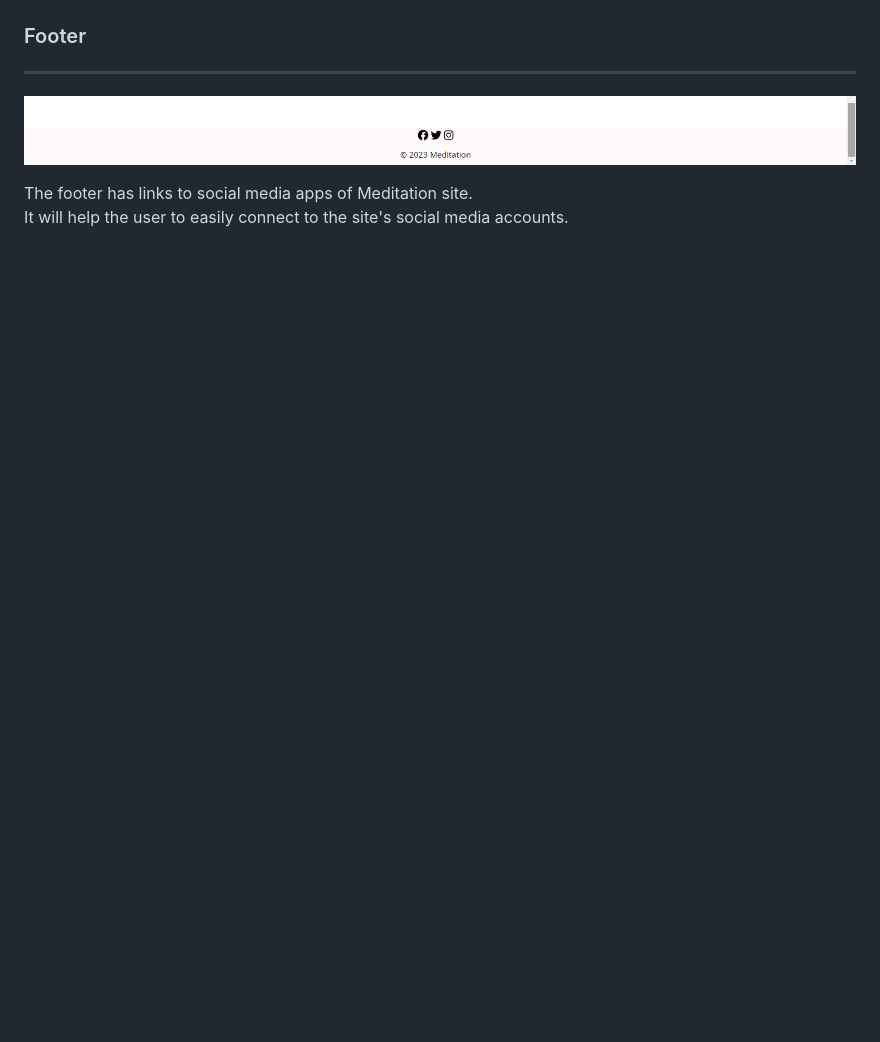
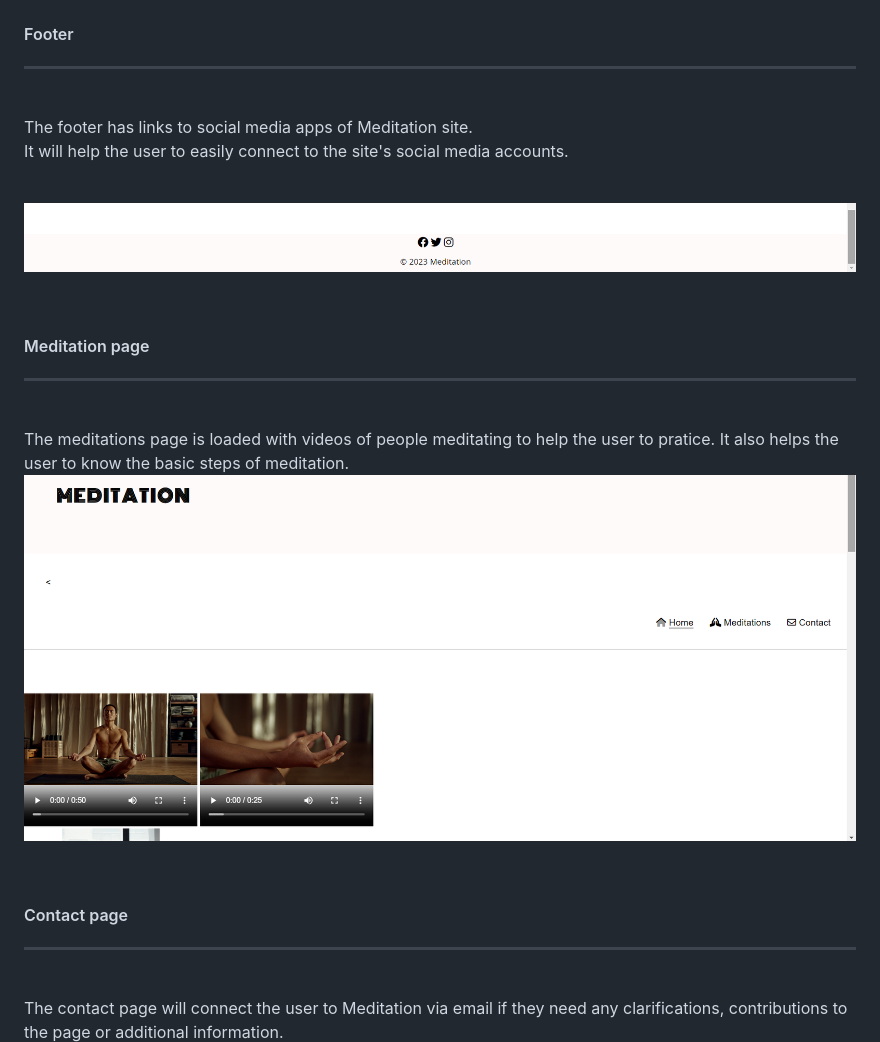
Before and after one commit to Adams220/My-Repo, a Markdown page: README.md, the part around the change printed below. Rendered like a GitHub page; pictures changed too: assets/css/images/Screenshot (75).png (added); blank space fills up the shorter version.

```diff
--- a/README.md
+++ b/README.md
@@ -53,10 +59,33 @@ The image will guide the user to understand the difference between meditation an
 ![header image for index](/assets/css/images/Screenshot%20(81).png)
 
 
-### Footer
+#### Footer
 <hr>
+<br>
+
+The footer has links to social media apps of Meditation site.<br>
+It will help the user to easily connect to the site's social media accounts.
+
+<br>
 
 ![header image for index](/assets/css/images/Screenshot%20(82).png)
 
-The footer has links to social media apps of Meditation site.<br>
-It will help the user to easily connect to the site's social media accounts.
+<br>
+
+#### Meditation page
+<hr>
+<br>
+The meditations page is loaded with videos of people meditating to help the user to pratice.
+It also helps the user to know the basic steps of meditation.
+<br>
+
+![header image for index](/assets/css/images/Screenshot%20(75).png)
+
+<br>
+
+#### Contact page
+<hr>
+<br>
+The contact page will connect the user to Meditation via email if they need any clarifications, contributions to the page or additional information.
+<br>
+
```
Also changed, not shown: other parts of README.md (+10 -3 lines), assets/css/images/Screenshot (83).png (added).
